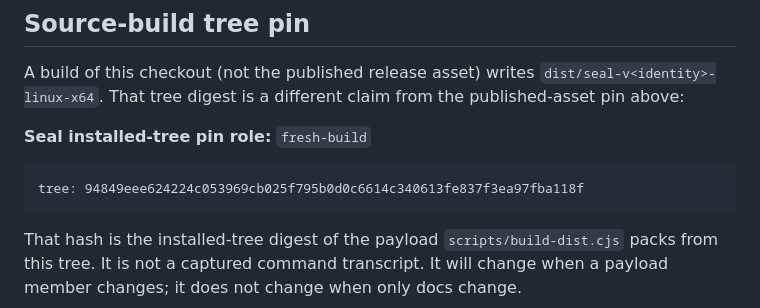
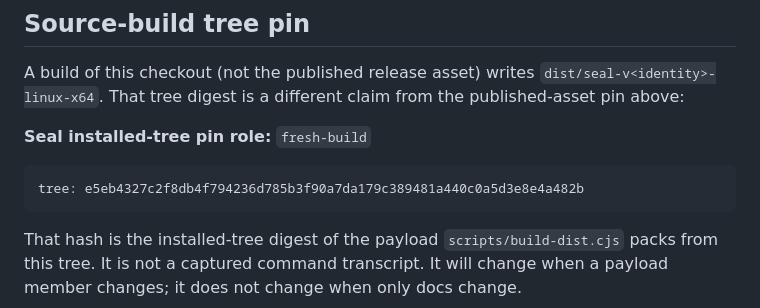
Before and after one commit to velvetmonkey/seal, a Markdown page: docs/start/install.md, the part around the change. Rendered like a GitHub page.

Commit message:
Revert "docs: recompute fresh-build tree pin for receipt whitespace fix"
This reverts commit f21f25e3db3a444801005c554f74980ca01554eb.

````diff
--- a/docs/start/install.md
+++ b/docs/start/install.md
@@ -85,7 +85,7 @@ from the published-asset pin above:
 
 **Seal installed-tree pin role:** `fresh-build`
 ```text
-tree: 94849eee624224c053969cb025f795b0d0c6614c340613fe837f3ea97fba118f
+tree: e5eb4327c2f8db4f794236d785b3f90a7da179c389481a440c0a5d3e8e4a482b
 ```
 
 That hash is the installed-tree digest of the payload `scripts/build-dist.cjs`
````
